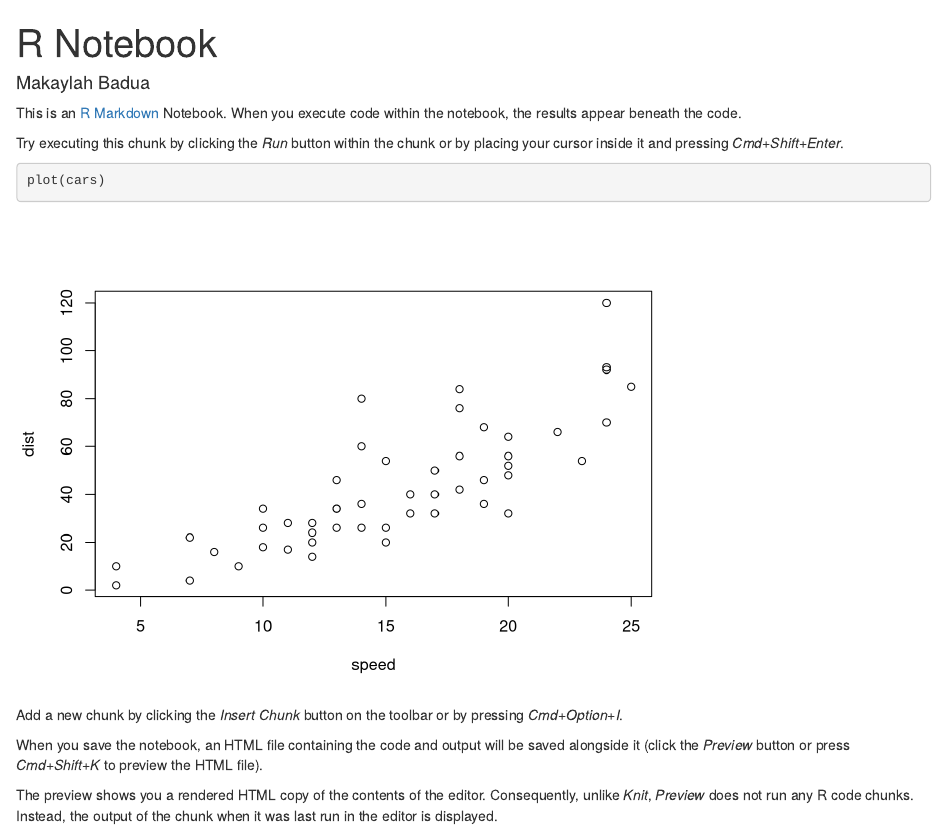
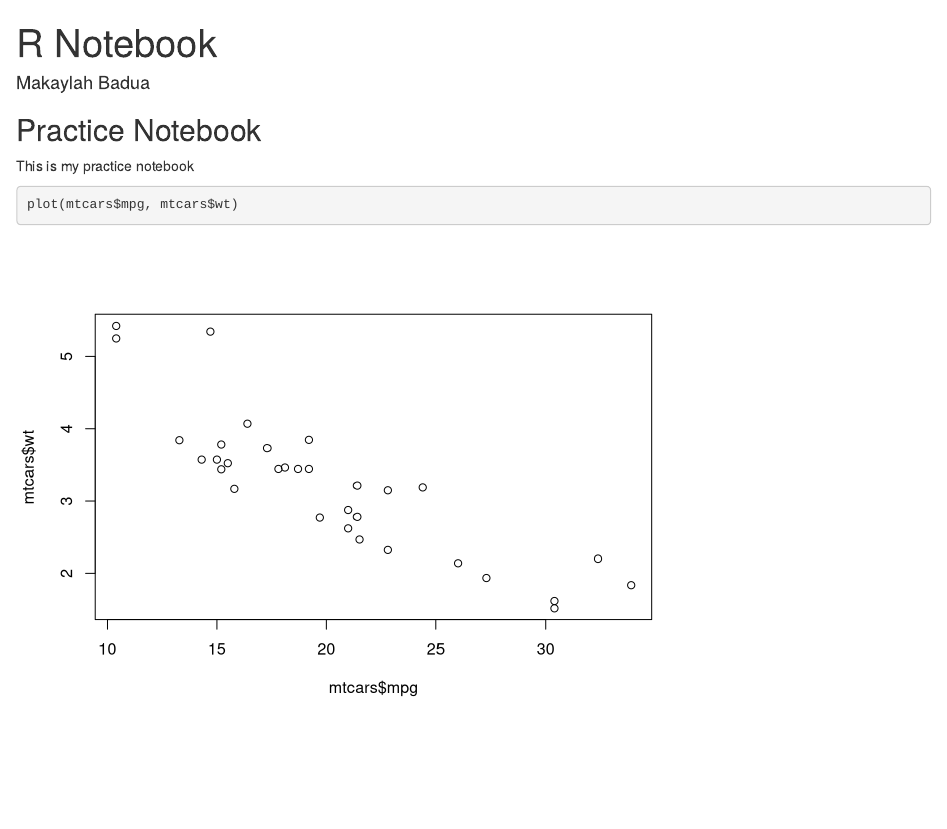
Before and after one commit to makaylahbadua/CPSC292Practice, an R Markdown document (NewProjectNotebook.Rmd): the page in a window 1100 px wide, from its top. Rendered offline with R 4.5, knitr and Pandoc, with nearby package versions.

Commit message:
Adding new info to practice notebook

````diff
--- a/NewProjectNotebook.Rmd
+++ b/NewProjectNotebook.Rmd
@@ -4,16 +4,10 @@ author: "Makaylah Badua"
 output: html_notebook
 ---
 
-This is an [R Markdown](http://rmarkdown.rstudio.com) Notebook. When you execute code within the notebook, the results appear beneath the code.
+## Practice Notebook
 
-Try executing this chunk by clicking the *Run* button within the chunk or by placing your cursor inside it and pressing *Cmd+Shift+Enter*.
+This is my practice notebook
 
 ```{r}
-plot(cars)
+plot(mtcars$mpg, mtcars$wt)
 ```
-
-Add a new chunk by clicking the *Insert Chunk* button on the toolbar or by pressing *Cmd+Option+I*.
-
-When you save the notebook, an HTML file containing the code and output will be saved alongside it (click the *Preview* button or press *Cmd+Shift+K* to preview the HTML file).
-
-The preview shows you a rendered HTML copy of the contents of the editor. Consequently, unlike *Knit*, *Preview* does not run any R code chunks. Instead, the output of the chunk when it was last run in the editor is displayed.
````
Also changed, not shown: 1 other file.
